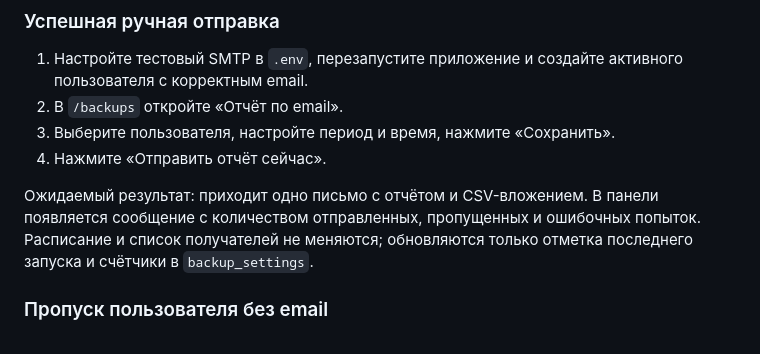
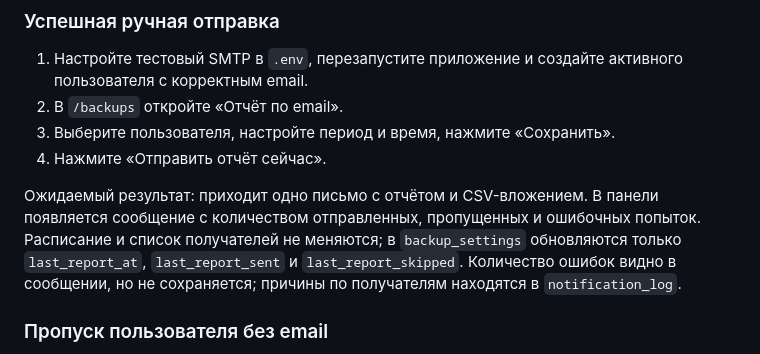
Before and after one commit to iceflux/smartsklad, a Markdown page: docs/test_checklist.md, the part around the change. Rendered like a GitHub page.

Commit message:
docs: correct report counter persistence in admin guide

```diff
--- a/docs/test_checklist.md
+++ b/docs/test_checklist.md
@@ -99,7 +99,7 @@ uvicorn "app.main:app" --port 8002
 3. Выберите пользователя, настройте период и время, нажмите «Сохранить».
 4. Нажмите «Отправить отчёт сейчас».
 
-Ожидаемый результат: приходит одно письмо с отчётом и CSV-вложением. В панели появляется сообщение с количеством отправленных, пропущенных и ошибочных попыток. Расписание и список получателей не меняются; обновляются только отметка последнего запуска и счётчики в `backup_settings`.
+Ожидаемый результат: приходит одно письмо с отчётом и CSV-вложением. В панели появляется сообщение с количеством отправленных, пропущенных и ошибочных попыток. Расписание и список получателей не меняются; в `backup_settings` обновляются только `last_report_at`, `last_report_sent` и `last_report_skipped`. Количество ошибок видно в сообщении, но не сохраняется; причины по получателям находятся в `notification_log`.
 
 ### Пропуск пользователя без email
 
```
Also changed, not shown: docs/admin_guide.md (+1 -1 lines), docs/user_guide.md (+1 -1 lines).
